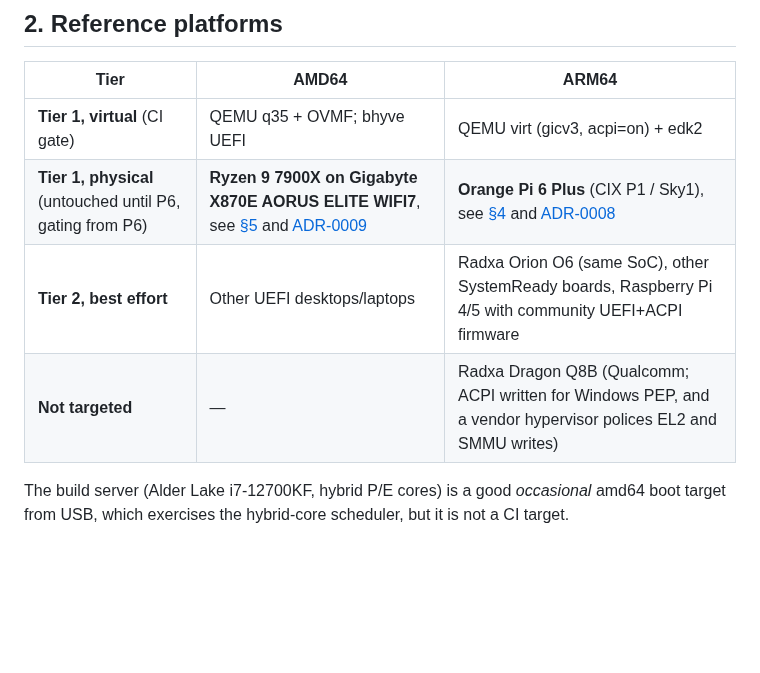
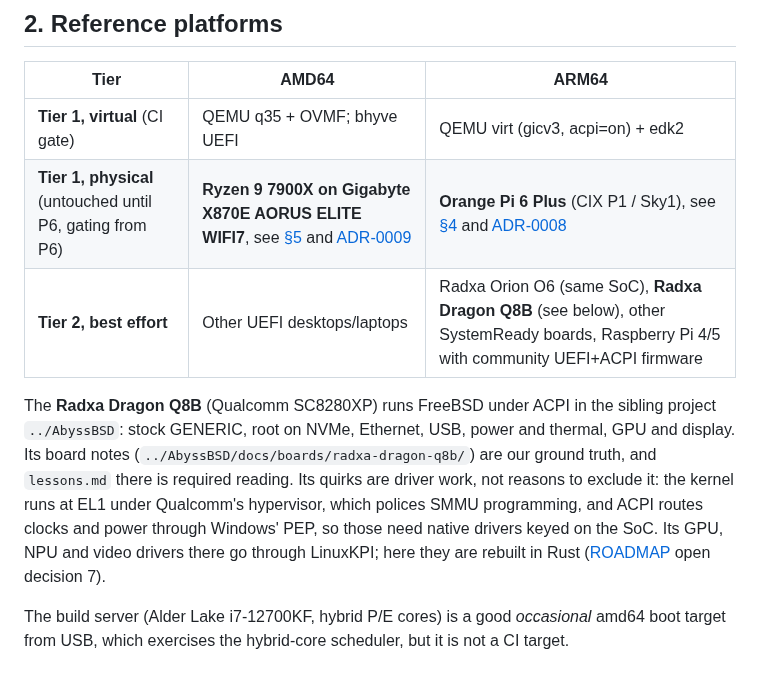
Before and after one commit to JamesKane/AbyssBSD-Rust, a Markdown page: docs/HARDWARE.md, the part around the change. Drawn GitHub-style; blank space fills up the shorter version.

Commit message:
docs: Make the Radxa Dragon Q8B a Tier 2 ARM64 platform
It was listed as not targeted, but the sibling AbyssBSD project runs
FreeBSD on it under ACPI. Its hypervisor and PEP quirks are driver work,
and its board notes there are the ground truth.

Co-Authored-By: Claude Opus 5.5 <noreply@anthropic.com>

```diff
--- a/docs/HARDWARE.md
+++ b/docs/HARDWARE.md
@@ -21,8 +21,16 @@ out of scope for Day 1.
 |---|---|---|
 | **Tier 1, virtual** (CI gate) | QEMU q35 + OVMF; bhyve UEFI | QEMU virt (gicv3, acpi=on) + edk2 |
 | **Tier 1, physical** (untouched until P6, gating from P6) | **Ryzen 9 7900X on Gigabyte X870E AORUS ELITE WIFI7**, see [§5](#5-board-profile-amd64-ryzen-9-7900x--x870e-aorus-elite-wifi7) and [ADR-0009](adr/0009-amd64-reference-machine-ryzen-x870e.md) | **Orange Pi 6 Plus** (CIX P1 / Sky1), see [§4](#4-board-profile-orange-pi-6-plus-cix-p1--sky1) and [ADR-0008](adr/0008-arm64-reference-board-orange-pi-6-plus.md) |
-| **Tier 2, best effort** | Other UEFI desktops/laptops | Radxa Orion O6 (same SoC), other SystemReady boards, Raspberry Pi 4/5 with community UEFI+ACPI firmware |
-| **Not targeted** | — | Radxa Dragon Q8B (Qualcomm; ACPI written for Windows PEP, and a vendor hypervisor polices EL2 and SMMU writes) |
+| **Tier 2, best effort** | Other UEFI desktops/laptops | Radxa Orion O6 (same SoC), **Radxa Dragon Q8B** (see below), other SystemReady boards, Raspberry Pi 4/5 with community UEFI+ACPI firmware |
+
+The **Radxa Dragon Q8B** (Qualcomm SC8280XP) runs FreeBSD under ACPI in the sibling project
+`../AbyssBSD`: stock GENERIC, root on NVMe, Ethernet, USB, power and thermal, GPU and display. Its
+board notes (`../AbyssBSD/docs/boards/radxa-dragon-q8b/`) are our ground truth, and `lessons.md`
+there is required reading. Its quirks are driver work, not reasons to exclude it: the kernel runs
+at EL1 under Qualcomm's hypervisor, which polices SMMU programming, and ACPI routes clocks and
+power through Windows' PEP, so those need native drivers keyed on the SoC. Its GPU, NPU and video
+drivers there go through LinuxKPI; here they are rebuilt in Rust ([ROADMAP](ROADMAP.md) open
+decision 7).
 
 The build server (Alder Lake i7-12700KF, hybrid P/E cores) is a good
 *occasional* amd64 boot target from USB, which exercises the hybrid-core scheduler, but it is not
```
